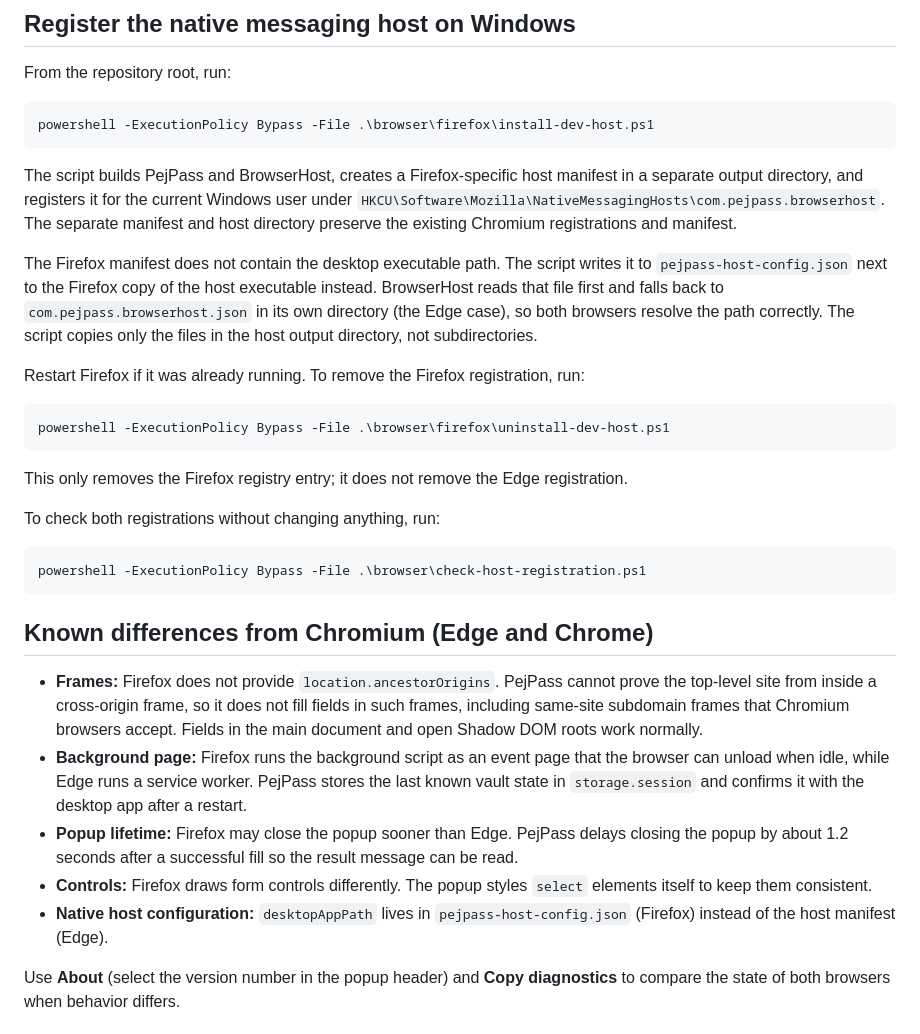
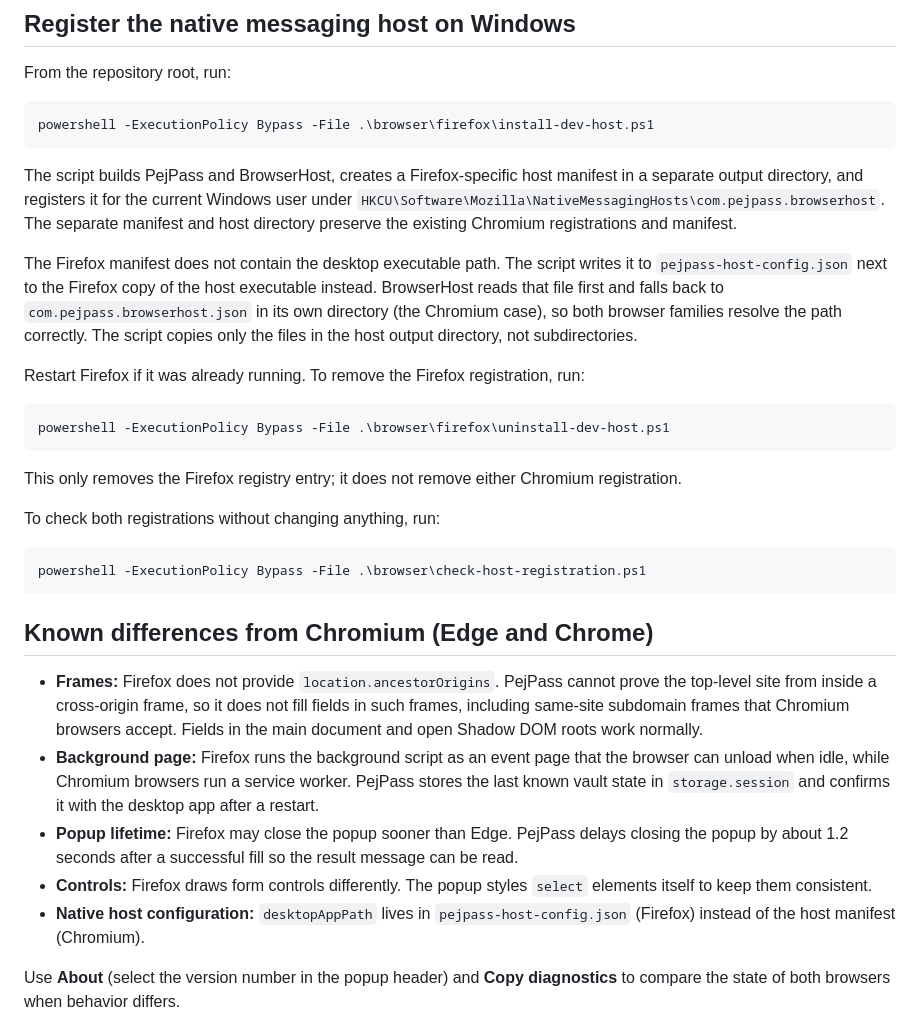
Before and after one commit to pejmands/PejPass, a Markdown page: browser/firefox/README.md, the part around the change. Rendered like a GitHub page.

Commit message:
Polish Chromium documentation

````diff
--- a/browser/firefox/README.md
+++ b/browser/firefox/README.md
@@ -49,7 +49,7 @@ powershell -ExecutionPolicy Bypass -File .\browser\firefox\install-dev-host.ps1
 
 The script builds PejPass and BrowserHost, creates a Firefox-specific host manifest in a separate output directory, and registers it for the current Windows user under `HKCU\Software\Mozilla\NativeMessagingHosts\com.pejpass.browserhost`. The separate manifest and host directory preserve the existing Chromium registrations and manifest.
 
-The Firefox manifest does not contain the desktop executable path. The script writes it to `pejpass-host-config.json` next to the Firefox copy of the host executable instead. BrowserHost reads that file first and falls back to `com.pejpass.browserhost.json` in its own directory (the Edge case), so both browsers resolve the path correctly. The script copies only the files in the host output directory, not subdirectories.
+The Firefox manifest does not contain the desktop executable path. The script writes it to `pejpass-host-config.json` next to the Firefox copy of the host executable instead. BrowserHost reads that file first and falls back to `com.pejpass.browserhost.json` in its own directory (the Chromium case), so both browser families resolve the path correctly. The script copies only the files in the host output directory, not subdirectories.
 
 Restart Firefox if it was already running. To remove the Firefox registration, run:
 
@@ -57,7 +57,7 @@ Restart Firefox if it was already running. To remove the Firefox registration, r
 powershell -ExecutionPolicy Bypass -File .\browser\firefox\uninstall-dev-host.ps1
 ```
 
-This only removes the Firefox registry entry; it does not remove the Edge registration.
+This only removes the Firefox registry entry; it does not remove either Chromium registration.
 
 To check both registrations without changing anything, run:
 
@@ -68,10 +68,10 @@ powershell -ExecutionPolicy Bypass -File .\browser\check-host-registration.ps1
 ## Known differences from Chromium (Edge and Chrome)
 
 - **Frames:** Firefox does not provide `location.ancestorOrigins`. PejPass cannot prove the top-level site from inside a cross-origin frame, so it does not fill fields in such frames, including same-site subdomain frames that Chromium browsers accept. Fields in the main document and open Shadow DOM roots work normally.
-- **Background page:** Firefox runs the background script as an event page that the browser can unload when idle, while Edge runs a service worker. PejPass stores the last known vault state in `storage.session` and confirms it with the desktop app after a restart.
+- **Background page:** Firefox runs the background script as an event page that the browser can unload when idle, while Chromium browsers run a service worker. PejPass stores the last known vault state in `storage.session` and confirms it with the desktop app after a restart.
 - **Popup lifetime:** Firefox may close the popup sooner than Edge. PejPass delays closing the popup by about 1.2 seconds after a successful fill so the result message can be read.
 - **Controls:** Firefox draws form controls differently. The popup styles `select` elements itself to keep them consistent.
-- **Native host configuration:** `desktopAppPath` lives in `pejpass-host-config.json` (Firefox) instead of the host manifest (Edge).
+- **Native host configuration:** `desktopAppPath` lives in `pejpass-host-config.json` (Firefox) instead of the host manifest (Chromium).
 
 Use **About** (select the version number in the popup header) and **Copy diagnostics** to compare the state of both browsers when behavior differs.
 
````
Also changed, not shown: README.md (+2 -2 lines).
